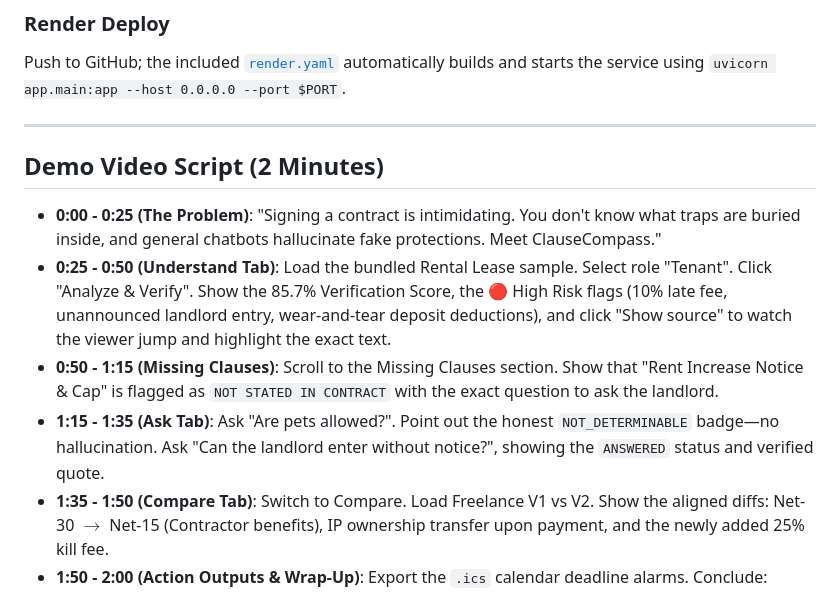
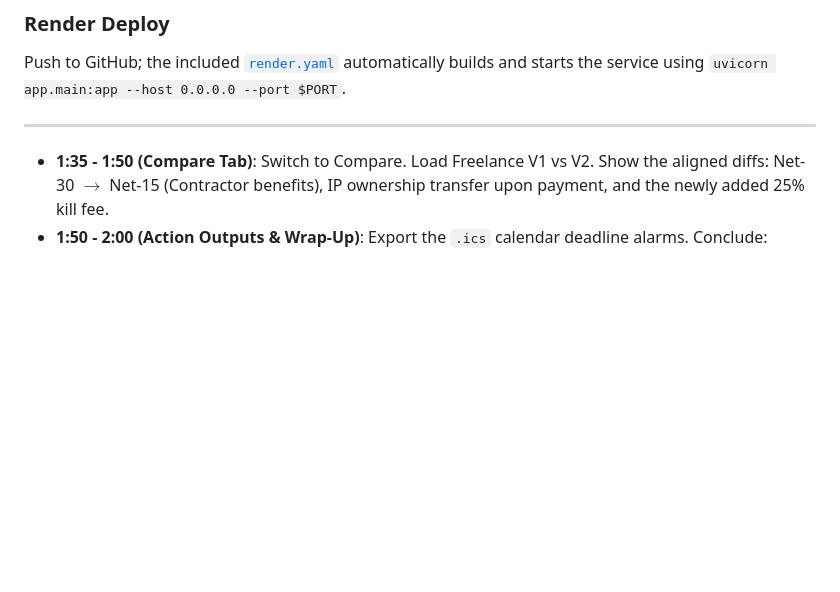
Before and after one commit to Priyan120-dev/ClauseCompass, a Markdown page: README.md, the part around the change. Rendered like a GitHub page; blank space fills up the shorter version.

Commit message:
Remove Demo Video Script from README
Removed the Demo Video Script section from the README.

```diff
--- a/README.md
+++ b/README.md
@@ -164,11 +164,5 @@ Push to GitHub; the included [`render.yaml`](file:///c:/Users/Akira/Downloads/Cl
 
 ---
 
-## Demo Video Script (2 Minutes)
-
-- **0:00 - 0:25 (The Problem)**: "Signing a contract is intimidating. You don't know what traps are buried inside, and general chatbots hallucinate fake protections. Meet ClauseCompass."
-- **0:25 - 0:50 (Understand Tab)**: Load the bundled Rental Lease sample. Select role "Tenant". Click "Analyze & Verify". Show the 85.7% Verification Score, the 🔴 High Risk flags (10% late fee, unannounced landlord entry, wear-and-tear deposit deductions), and click "Show source" to watch the viewer jump and highlight the exact text.
-- **0:50 - 1:15 (Missing Clauses)**: Scroll to the Missing Clauses section. Show that "Rent Increase Notice & Cap" is flagged as `NOT STATED IN CONTRACT` with the exact question to ask the landlord.
-- **1:15 - 1:35 (Ask Tab)**: Ask "Are pets allowed?". Point out the honest `NOT_DETERMINABLE` badge—no hallucination. Ask "Can the landlord enter without notice?", showing the `ANSWERED` status and verified quote.
 - **1:35 - 1:50 (Compare Tab)**: Switch to Compare. Load Freelance V1 vs V2. Show the aligned diffs: Net-30 $\rightarrow$ Net-15 (Contractor benefits), IP ownership transfer upon payment, and the newly added 25% kill fee.
 - **1:50 - 2:00 (Action Outputs & Wrap-Up)**: Export the `.ics` calendar deadline alarms. Conclude: "ClauseCompass: Grounded, verified legal information you can trust."
```
